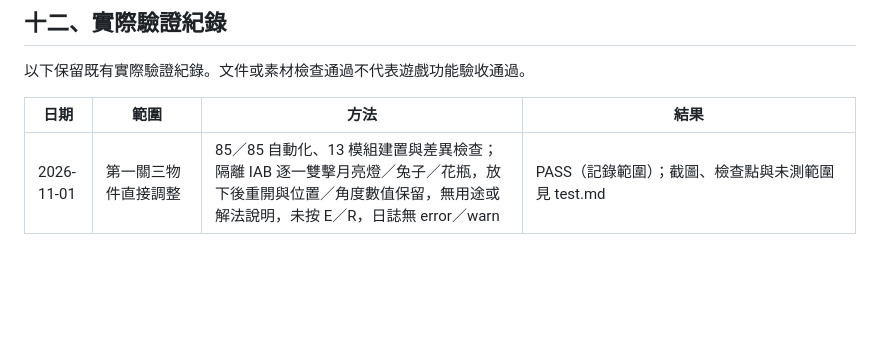
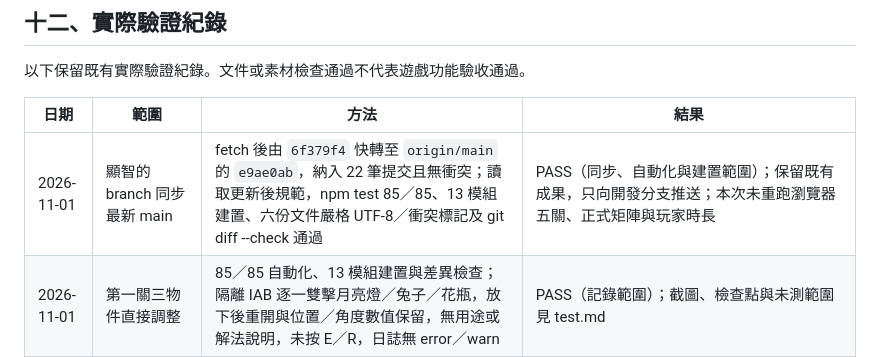
Before and after one commit to Shao077777714/midexam, a Markdown page: verify.md, the part around the change. Drawn GitHub-style; blank space fills up the shorter version.

```diff
--- a/verify.md
+++ b/verify.md
@@ -276,6 +276,7 @@
 
 | 日期 | 範圍 | 方法 | 結果 |
 | --- | --- | --- | --- |
+| 2026-11-01 | 顯智的branch 同步最新 main | fetch 後由 `6f379f4` 快轉至 `origin/main` 的 `e9ae0ab`，納入 22 筆提交且無衝突；讀取更新後規範，npm test 85／85、13 模組建置、六份文件嚴格 UTF-8／衝突標記及 git diff --check 通過 | PASS（同步、自動化與建置範圍）；保留既有成果，只向開發分支推送；本次未重跑瀏覽器五關、正式矩陣與玩家時長 |
 | 2026-11-01 | 第一關三物件直接調整 | 85／85 自動化、13 模組建置與差異檢查；隔離 IAB 逐一雙擊月亮燈／兔子／花瓶，放下後重開與位置／角度數值保留，無用途或解法說明，未按 E／R，日誌無 error／warn | PASS（記錄範圍）；截圖、檢查點與未測範圍見 test.md |
 | 2026-11-01 | 隱藏雙擊觸發附註 | 31／31 相關測試、13 模組建置及差異檢查；五關觸發物提示為空但雙擊動作與完成狀態保留 | PASS（自動化範圍）；本次未重跑完整瀏覽器人工流程 |
 | 2026-11-01 | 操作說明與一般物件提示 | 85／85 自動化、13 模組建置、差異檢查；隔離 IAB 1366×768 開啟四段新操作說明，一般抽屜不再附加雙擊互動文字且仍可雙擊操作 | PASS（記錄範圍）；截圖、環境及未測項目見 test.md |
```
Also changed, not shown: test.md (+6 -0 lines).
